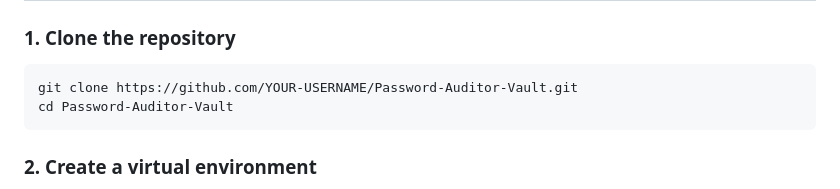
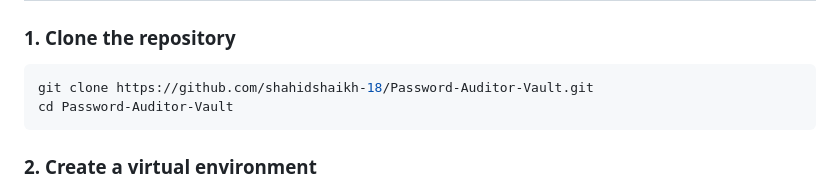
Before and after one commit to shahidshaikh-18/Password_Auditor, a Markdown page: README.md, the part around the change. GitHub-like rendering.

````diff
--- a/README.md
+++ b/README.md
@@ -51,7 +51,7 @@ Password-Auditor-Vault/
 ### 1. Clone the repository
 
 ```bash
-git clone https://github.com/YOUR-USERNAME/Password-Auditor-Vault.git
+git clone https://github.com/shahidshaikh-18/Password-Auditor-Vault.git
 cd Password-Auditor-Vault
 ```
 
````
